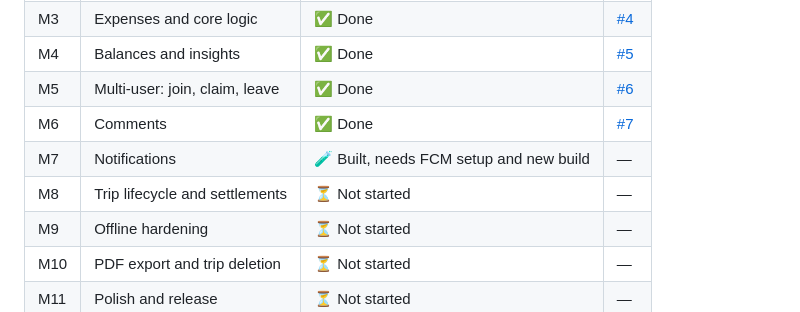
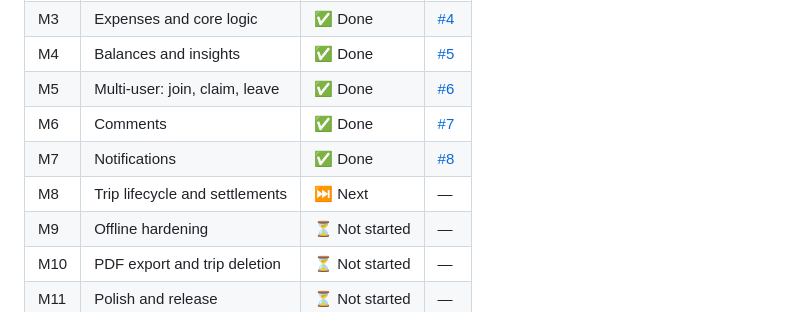
Before and after one commit to iamharish18/Trip-manager, a Markdown page: PROGRESS.md, the part around the change. Drawn GitHub-style.

Commit message:
Mark M7 done in PROGRESS
Co-Authored-By: Claude Opus 5.5 <noreply@anthropic.com>

```diff
--- a/PROGRESS.md
+++ b/PROGRESS.md
@@ -14,8 +14,8 @@
 | M4 | Balances and insights | ✅ Done | [#5](https://github.com/iamharish18/Trip-manager/pull/5) |
 | M5 | Multi-user: join, claim, leave | ✅ Done | [#6](https://github.com/iamharish18/Trip-manager/pull/6) |
 | M6 | Comments | ✅ Done | [#7](https://github.com/iamharish18/Trip-manager/pull/7) |
-| M7 | Notifications | 🧪 Built, needs FCM setup and new build | — |
-| M8 | Trip lifecycle and settlements | ⏳ Not started | — |
+| M7 | Notifications | ✅ Done | [#8](https://github.com/iamharish18/Trip-manager/pull/8) |
+| M8 | Trip lifecycle and settlements | ⏭️ Next | — |
 | M9 | Offline hardening | ⏳ Not started | — |
 | M10 | PDF export and trip deletion | ⏳ Not started | — |
 | M11 | Polish and release | ⏳ Not started | — |
```
